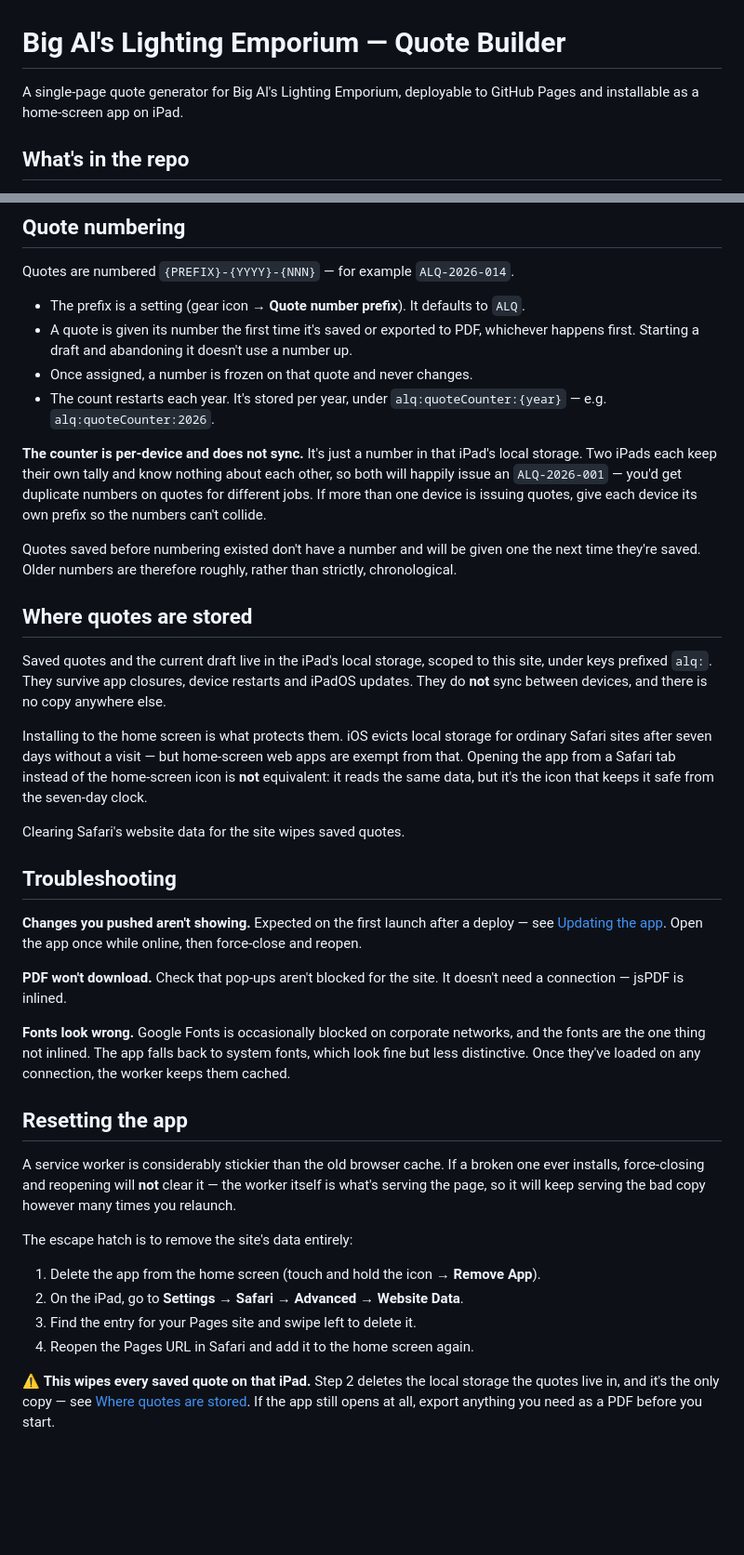
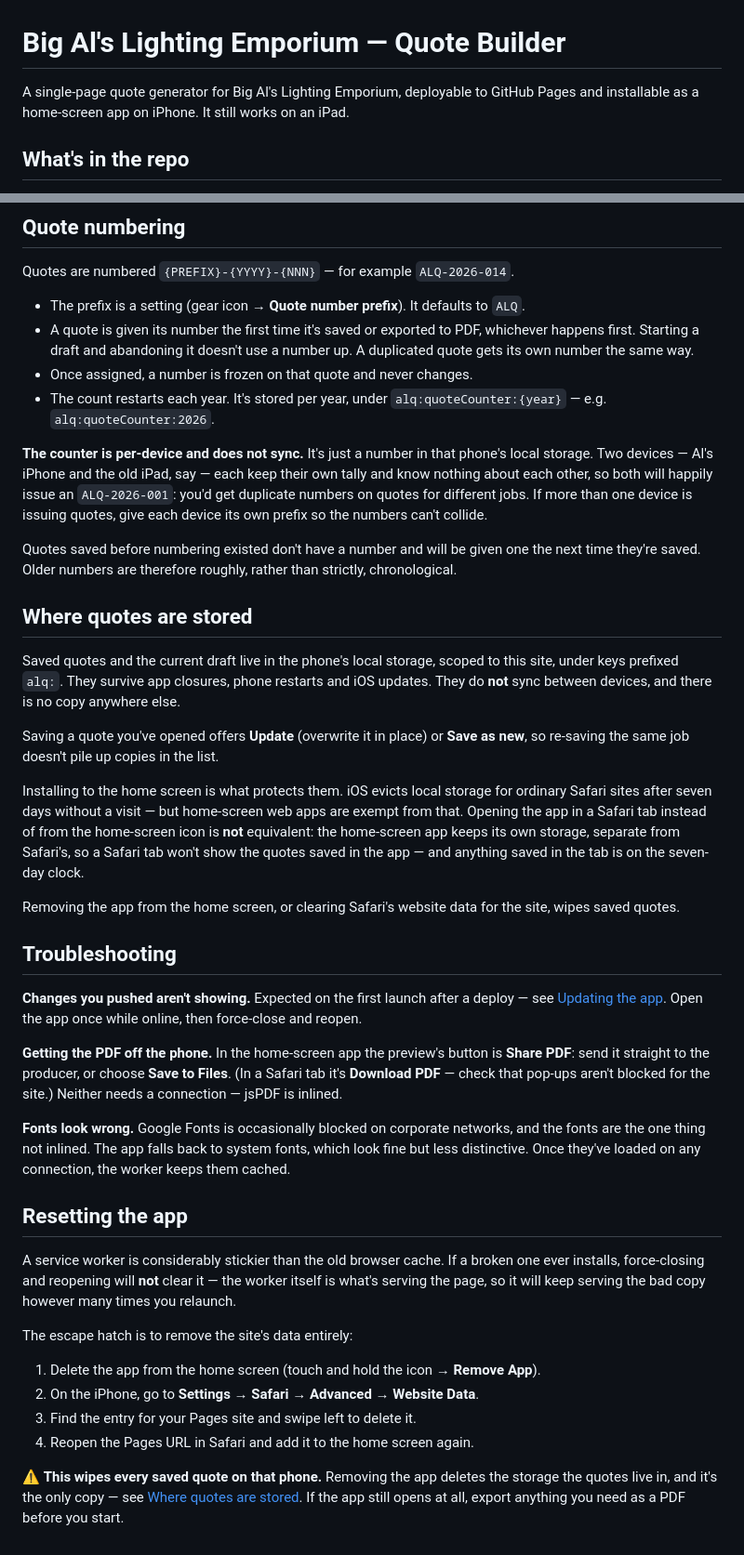
Before and after one commit to hiimdec/BALE-Quotes, a Markdown page: README.md, 2 parts joined by grey strips. Shown at 93% size. Rendered like a GitHub page; blank space fills up the shorter version.

```diff
--- a/README.md
+++ b/README.md
@@ -1,6 +1,6 @@
 # Big Al's Lighting Emporium — Quote Builder
 
-A single-page quote generator for Big Al's Lighting Emporium, deployable to GitHub Pages and installable as a home-screen app on iPad.
+A single-page quote generator for Big Al's Lighting Emporium, deployable to GitHub Pages and installable as a home-screen app on iPhone. It still works on an iPad.
 
 ## What's in the repo
 
@@ -53,27 +59,29 @@ Because the worker serves from cache first, **changes land on the next launch, n
 Quotes are numbered `{PREFIX}-{YYYY}-{NNN}` — for example `ALQ-2026-014`.
 
 - The prefix is a setting (gear icon → **Quote number prefix**). It defaults to `ALQ`.
-- A quote is given its number the first time it's saved or exported to PDF, whichever happens first. Starting a draft and abandoning it doesn't use a number up.
+- A quote is given its number the first time it's saved or exported to PDF, whichever happens first. Starting a draft and abandoning it doesn't use a number up. A duplicated quote gets its own number the same way.
 - Once assigned, a number is frozen on that quote and never changes.
 - The count restarts each year. It's stored per year, under `alq:quoteCounter:{year}` — e.g. `alq:quoteCounter:2026`.
 
-**The counter is per-device and does not sync.** It's just a number in that iPad's local storage. Two iPads each keep their own tally and know nothing about each other, so both will happily issue an `ALQ-2026-001` — you'd get duplicate numbers on quotes for different jobs. If more than one device is issuing quotes, give each device its own prefix so the numbers can't collide.
+**The counter is per-device and does not sync.** It's just a number in that phone's local storage. Two devices — Al's iPhone and the old iPad, say — each keep their own tally and know nothing about each other, so both will happily issue an `ALQ-2026-001`: you'd get duplicate numbers on quotes for different jobs. If more than one device is issuing quotes, give each device its own prefix so the numbers can't collide.
 
 Quotes saved before numbering existed don't have a number and will be given one the next time they're saved. Older numbers are therefore roughly, rather than strictly, chronological.
 
 ## Where quotes are stored
 
-Saved quotes and the current draft live in the iPad's local storage, scoped to this site, under keys prefixed `alq:`. They survive app closures, device restarts and iPadOS updates. They do **not** sync between devices, and there is no copy anywhere else.
+Saved quotes and the current draft live in the phone's local storage, scoped to this site, under keys prefixed `alq:`. They survive app closures, phone restarts and iOS updates. They do **not** sync between devices, and there is no copy anywhere else.
 
-Installing to the home screen is what protects them. iOS evicts local storage for ordinary Safari sites after seven days without a visit — but home-screen web apps are exempt from that. Opening the app from a Safari tab instead of the home-screen icon is **not** equivalent: it reads the same data, but it's the icon that keeps it safe from the seven-day clock.
+Saving a quote you've opened offers **Update** (overwrite it in place) or **Save as new**, so re-saving the same job doesn't pile up copies in the list.
 
-Clearing Safari's website data for the site wipes saved quotes.
+Installing to the home screen is what protects them. iOS evicts local storage for ordinary Safari sites after seven days without a visit — but home-screen web apps are exempt from that. Opening the app in a Safari tab instead of from the home-screen icon is **not** equivalent: the home-screen app keeps its own storage, separate from Safari's, so a Safari tab won't show the quotes saved in the app — and anything saved in the tab is on the seven-day clock.
+
+Removing the app from the home screen, or clearing Safari's website data for the site, wipes saved quotes.
 
 ## Troubleshooting
 
 **Changes you pushed aren't showing.** Expected on the first launch after a deploy — see [Updating the app](#updating-the-app). Open the app once while online, then force-close and reopen.
 
-**PDF won't download.** Check that pop-ups aren't blocked for the site. It doesn't need a connection — jsPDF is inlined.
+**Getting the PDF off the phone.** In the home-screen app the preview's button is **Share PDF**: send it straight to the producer, or choose **Save to Files**. (In a Safari tab it's **Download PDF** — check that pop-ups aren't blocked for the site.) Neither needs a connection — jsPDF is inlined.
 
 **Fonts look wrong.** Google Fonts is occasionally blocked on corporate networks, and the fonts are the one thing not inlined. The app falls back to system fonts, which look fine but less distinctive. Once they've loaded on any connection, the worker keeps them cached.
 
@@ -84,8 +92,8 @@ A service worker is considerably stickier than the old browser cache. If a broke
 The escape hatch is to remove the site's data entirely:
 
 1. Delete the app from the home screen (touch and hold the icon → **Remove App**).
-2. On the iPad, go to **Settings → Safari → Advanced → Website Data**.
+2. On the iPhone, go to **Settings → Safari → Advanced → Website Data**.
 3. Find the entry for your Pages site and swipe left to delete it.
 4. Reopen the Pages URL in Safari and add it to the home screen again.
 
-⚠️ **This wipes every saved quote on that iPad.** Step 2 deletes the local storage the quotes live in, and it's the only copy — see [Where quotes are stored](#where-quotes-are-stored). If the app still opens at all, export anything you need as a PDF before you start.
+⚠️ **This wipes every saved quote on that phone.** Removing the app deletes the storage the quotes live in, and it's the only copy — see [Where quotes are stored](#where-quotes-are-stored). If the app still opens at all, export anything you need as a PDF before you start.
```
Also changed, not shown: other parts of README.md (+11 -5 lines), CLAUDE.md (+11 -5 lines).
